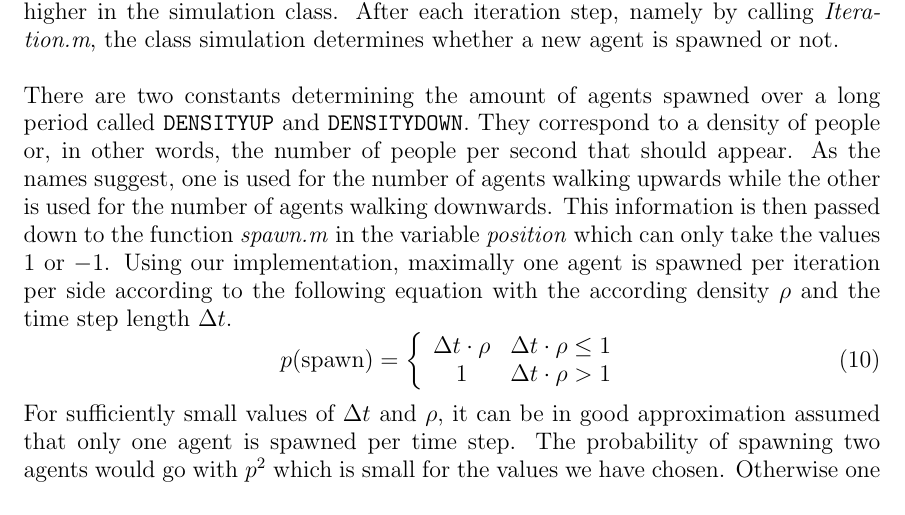
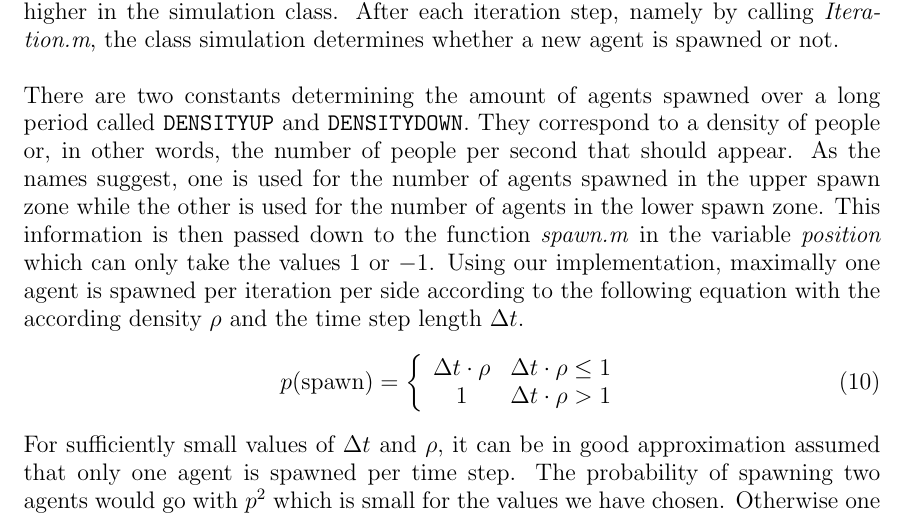
Before and after one commit to ratheile/MSSSM, a LaTeX document (doc/latex/report.tex, which reads doc/latex/Iteration.tex): part of page 29 of 69, cut so that both start at the same text. Compiled offline with pdfLaTeX.

Commit message:
Mistake corrected

```diff
--- a/doc/latex/Iteration.tex
+++ b/doc/latex/Iteration.tex
@@ -18,7 +18,7 @@ If an agent reaches his goal, namely the other side, it is automatically deleted
 \subsubsection{Spawning new agents}
 Spawning of one new agents is done by the function \textit{spawn.m}. Every call of \textit{spawn.m} spawns a new agent, whether the function is called at all is handled an instance higher in the simulation class. After each iteration step, namely by calling \textit{Iteration.m}, the class simulation determines whether a new agent is spawned or not.\\
 
-\noi There are two constants determining the amount of agents spawned over a long period called \texttt{DENSITYUP} and \texttt{DENSITYDOWN}. They correspond to a density of people or, in other words, the number of people per second that should appear. As the names suggest, one is used for the number of agents walking upwards while the other is used for the number of agents walking downwards. This information is then passed down to the function \textit{spawn.m} in the variable \textit{position} which can only take the values 1 or $-1$. Using our implementation, maximally one agent is spawned per iteration per side according to the following equation with the according density $\rho$ and the time step length $\Delta t$.
+\noi There are two constants determining the amount of agents spawned over a long period called \texttt{DENSITYUP} and \texttt{DENSITYDOWN}. They correspond to a density of people or, in other words, the number of people per second that should appear. As the names suggest, one is used for the number of agents spawned in the upper spawn zone while the other is used for the number of agents in the lower spawn zone. This information is then passed down to the function \textit{spawn.m} in the variable \textit{position} which can only take the values 1 or $-1$. Using our implementation, maximally one agent is spawned per iteration per side according to the following equation with the according density $\rho$ and the time step length $\Delta t$.
 \begin{equation}\label{iteration1}
 	p(\text{spawn}) = \left\{\begin{array}{cc}\Delta t \cdot \rho&\Delta t \cdot \rho \leq 1\\1&\Delta t \cdot \rho > 1\end{array}\right.
 \end{equation}
```
